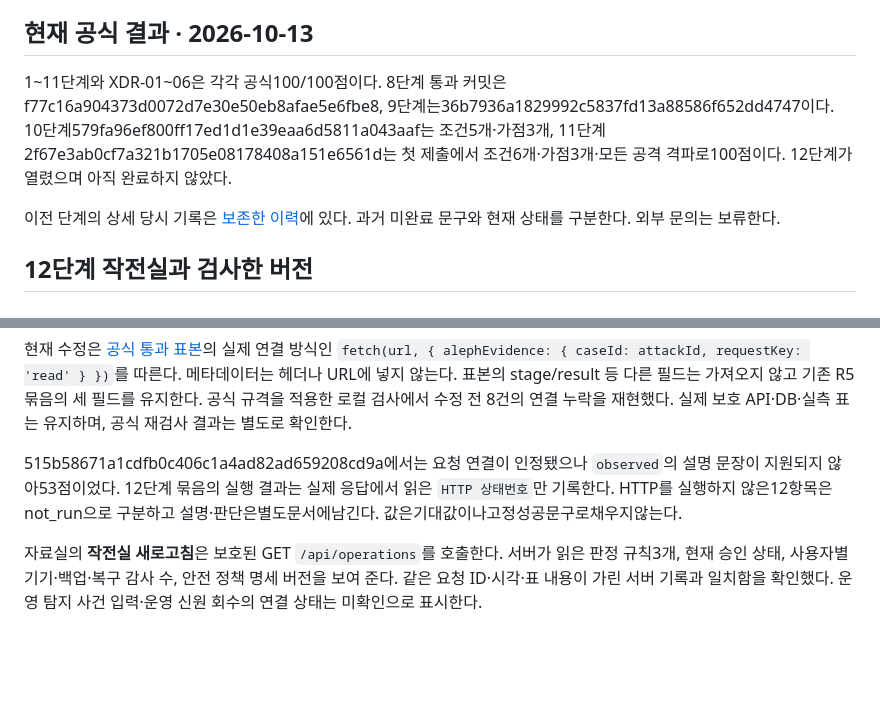
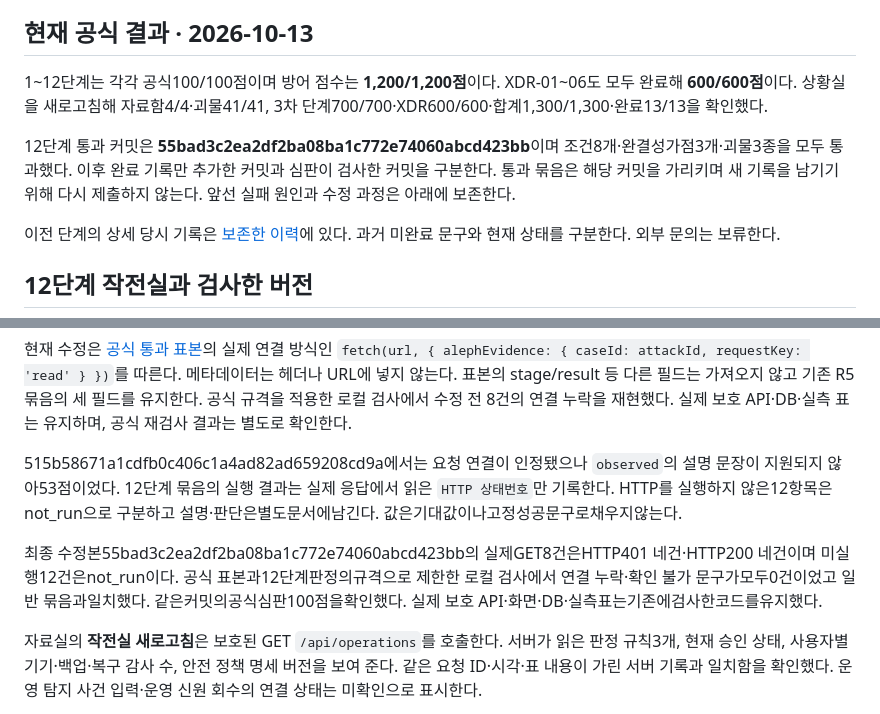
Before and after one commit to PeterAhnn/choi-bujang-secret-vault, a Markdown page: README.md, 2 parts joined by grey strips. GitHub-like rendering; blank space fills up the shorter version.

```diff
--- a/README.md
+++ b/README.md
@@ -8,7 +8,9 @@
 
 ## 현재 공식 결과 · 2026-10-13
 
-1~11단계와 XDR-01~06은 각각 공식100/100점이다. 8단계 통과 커밋은 f77c16a904373d0072d7e30e50eb8afae5e6fbe8, 9단계는36b7936a1829992c5837fd13a88586f652dd4747이다. 10단계579fa96ef800ff17ed1d1e39eaa6d5811a043aaf는 조건5개·가점3개, 11단계2f67e3ab0cf7a321b1705e08178408a151e6561d는 첫 제출에서 조건6개·가점3개·모든 공격 격파로100점이다. 12단계가 열렸으며 아직 완료하지 않았다.
+1~12단계는 각각 공식100/100점이며 방어 점수는 **1,200/1,200점**이다. XDR-01~06도 모두 완료해 **600/600점**이다. 상황실을 새로고침해 자료함4/4·괴물41/41, 3차 단계700/700·XDR600/600·합계1,300/1,300·완료13/13을 확인했다.
+
+12단계 통과 커밋은 **55bad3c2ea2df2ba08ba1c772e74060abcd423bb**이며 조건8개·완결성가점3개·괴물3종을 모두 통과했다. 이후 완료 기록만 추가한 커밋과 심판이 검사한 커밋을 구분한다. 통과 묶음은 해당 커밋을 가리키며 새 기록을 남기기 위해 다시 제출하지 않는다. 앞선 실패 원인과 수정 과정은 아래에 보존한다.
 
 이전 단계의 상세 당시 기록은 [보존한 이력](docs/DEFENSE-HISTORY-BEFORE-STEP10.md)에 있다. 과거 미완료 문구와 현재 상태를 구분한다. 외부 문의는 보류한다.
 
@@ -23,6 +25,8 @@
 현재 수정은 [공식 통과 표본](https://github.com/ChoiTimo/byteback-sample-pass/blob/e94ecff31e6b7003d1ccc60d9fa943ac80c6411d/src/attack-check.mjs)의 실제 연결 방식인 `fetch(url, { alephEvidence: { caseId: attackId, requestKey: 'read' } })`를 따른다. 메타데이터는 헤더나 URL에 넣지 않는다. 표본의 stage/result 등 다른 필드는 가져오지 않고 기존 R5 묶음의 세 필드를 유지한다. 공식 규격을 적용한 로컬 검사에서 수정 전 8건의 연결 누락을 재현했다. 실제 보호 API·DB·실측 표는 유지하며, 공식 재검사 결과는 별도로 확인한다.
 
 515b58671a1cdfb0c406c1a4ad82ad659208cd9a에서는 요청 연결이 인정됐으나 `observed`의 설명 문장이 지원되지 않아53점이었다. 12단계 묶음의 실행 결과는 실제 응답에서 읽은 `HTTP 상태번호`만 기록한다. HTTP를 실행하지 않은12항목은not_run으로 구분하고 설명·판단은별도문서에남긴다. 값은기대값이나고정성공문구로채우지않는다.
+
+최종 수정본55bad3c2ea2df2ba08ba1c772e74060abcd423bb의 실제GET8건은HTTP401 네건·HTTP200 네건이며 미실행12건은not_run이다. 공식 표본과12단계판정의규격으로 제한한 로컬 검사에서 연결 누락·확인 불가 문구가모두0건이었고 일반 묶음과일치했다. 같은커밋의공식심판100점을확인했다. 실제 보호 API·화면·DB·실측표는기존에검사한코드를유지했다.
 
 자료실의 **작전실 새로고침**은 보호된 GET `/api/operations`를 호출한다. 서버가 읽은 판정 규칙3개, 현재 승인 상태, 사용자별 기기·백업·복구 감사 수, 안전 정책 명세 버전을 보여 준다. 같은 요청 ID·시각·표 내용이 가린 서버 기록과 일치함을 확인했다. 운영 탐지 사건 입력·운영 신원 회수의 연결 상태는 미확인으로 표시한다.
 
```
Also changed, not shown: AGENTS.md (+2 -0 lines), docs/DEFENSE-STEP-12.md (+10 -0 lines).
